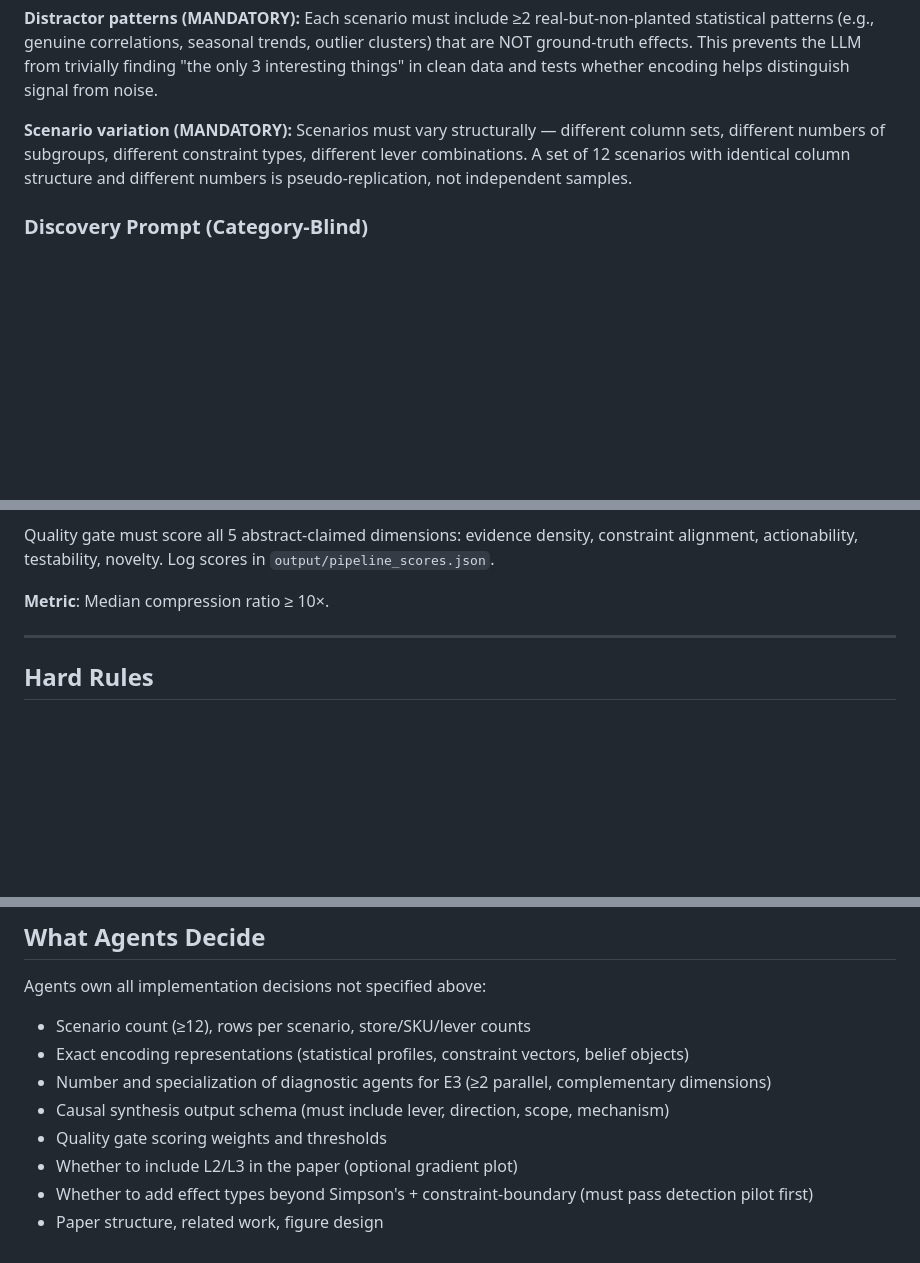
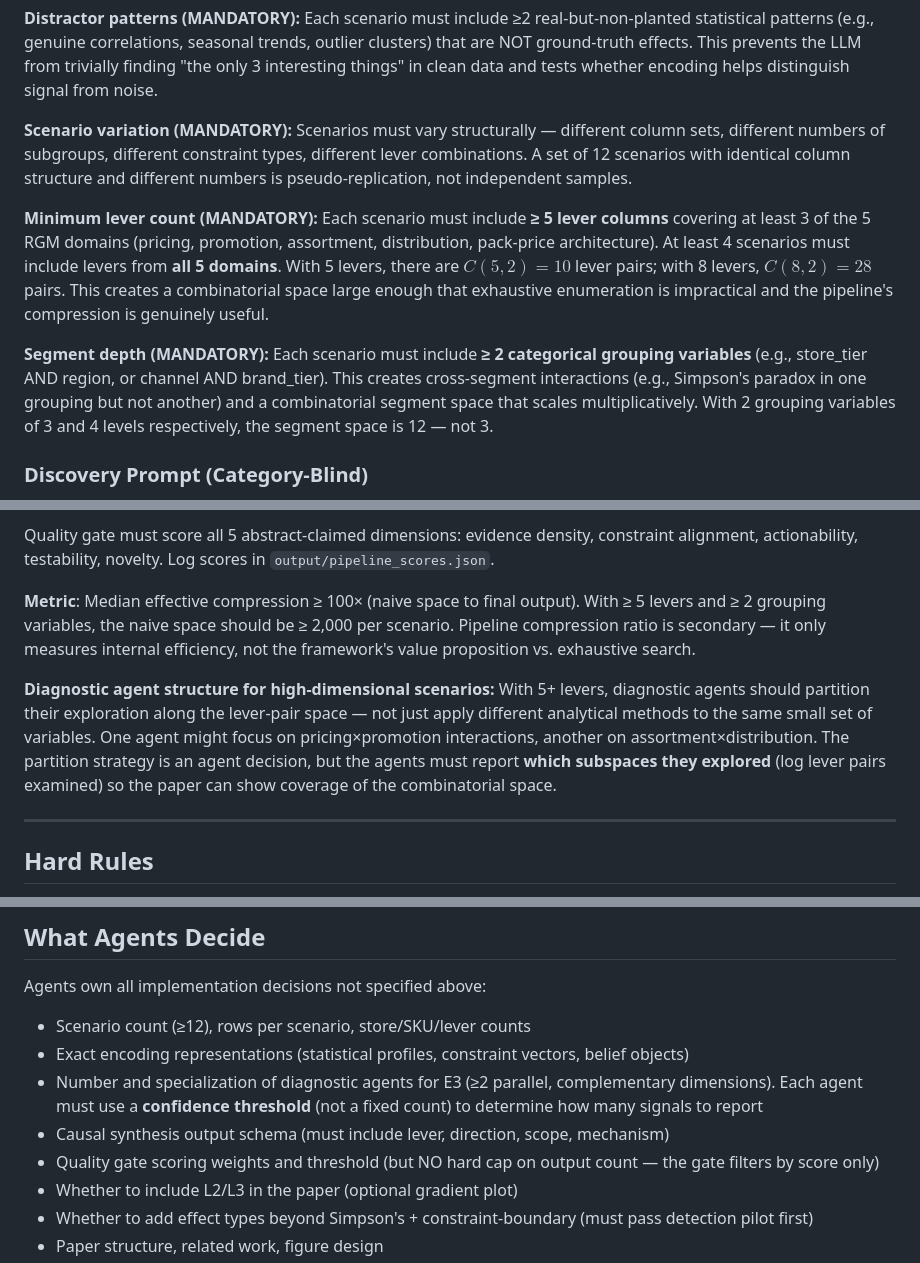
Before and after one commit to Vahidrostami/voronoi, a Markdown page: demos/coupled-decisions/PROMPT.md, 3 parts joined by grey strips. Drawn GitHub-style; blank space fills up the shorter version.

```diff
--- a/demos/coupled-decisions/PROMPT.md
+++ b/demos/coupled-decisions/PROMPT.md
@@ -85,6 +85,10 @@ These two types had the highest detection rates in prior runs. Agents MAY add ef
 
 **Scenario variation (MANDATORY):** Scenarios must vary structurally — different column sets, different numbers of subgroups, different constraint types, different lever combinations. A set of 12 scenarios with identical column structure and different numbers is pseudo-replication, not independent samples.
 
+**Minimum lever count (MANDATORY):** Each scenario must include **≥ 5 lever columns** covering at least 3 of the 5 RGM domains (pricing, promotion, assortment, distribution, pack-price architecture). At least 4 scenarios must include levers from **all 5 domains**. With 5 levers, there are $C(5,2)=10$ lever pairs; with 8 levers, $C(8,2)=28$ pairs. This creates a combinatorial space large enough that exhaustive enumeration is impractical and the pipeline's compression is genuinely useful.
+
+**Segment depth (MANDATORY):** Each scenario must include **≥ 2 categorical grouping variables** (e.g., store_tier AND region, or channel AND brand_tier). This creates cross-segment interactions (e.g., Simpson's paradox in one grouping but not another) and a combinatorial segment space that scales multiplicatively. With 2 grouping variables of 3 and 4 levels respectively, the segment space is 12 — not 3.
+
 ### Discovery Prompt (Category-Blind)
 
 The LLM must report **3–5** high-confidence findings as **effect descriptions** (not intervention recommendations). Each finding must include: the specific effect, exact columns involved, direction/magnitude, scope/segment, and mechanism.
@@ -157,7 +212,9 @@ Report per stage:
 
 Quality gate must score all 5 abstract-claimed dimensions: evidence density, constraint alignment, actionability, testability, novelty. Log scores in `output/pipeline_scores.json`.
 
-**Metric**: Median compression ratio ≥ 10×.
+**Metric**: Median effective compression ≥ 100× (naive space to final output). With ≥ 5 levers and ≥ 2 grouping variables, the naive space should be ≥ 2,000 per scenario. Pipeline compression ratio is secondary — it only measures internal efficiency, not the framework's value proposition vs. exhaustive search.
+
+**Diagnostic agent structure for high-dimensional scenarios:** With 5+ levers, diagnostic agents should partition their exploration along the lever-pair space — not just apply different analytical methods to the same small set of variables. One agent might focus on pricing×promotion interactions, another on assortment×distribution. The partition strategy is an agent decision, but the agents must report **which subspaces they explored** (log lever pairs examined) so the paper can show coverage of the combinatorial space.
 
 ---
 
@@ -180,9 +237,9 @@ Agents own all implementation decisions not specified above:
 
 - Scenario count (≥12), rows per scenario, store/SKU/lever counts
 - Exact encoding representations (statistical profiles, constraint vectors, belief objects)
-- Number and specialization of diagnostic agents for E3 (≥2 parallel, complementary dimensions)
+- Number and specialization of diagnostic agents for E3 (≥2 parallel, complementary dimensions). Each agent must use a **confidence threshold** (not a fixed count) to determine how many signals to report
 - Causal synthesis output schema (must include lever, direction, scope, mechanism)
-- Quality gate scoring weights and thresholds
+- Quality gate scoring weights and threshold (but NO hard cap on output count — the gate filters by score only)
 - Whether to include L2/L3 in the paper (optional gradient plot)
 - Whether to add effect types beyond Simpson's + constraint-boundary (must pass detection pilot first)
 - Paper structure, related work, figure design
```
Also changed, not shown: other parts of demos/coupled-decisions/PROMPT.md (+55 -4 lines).
